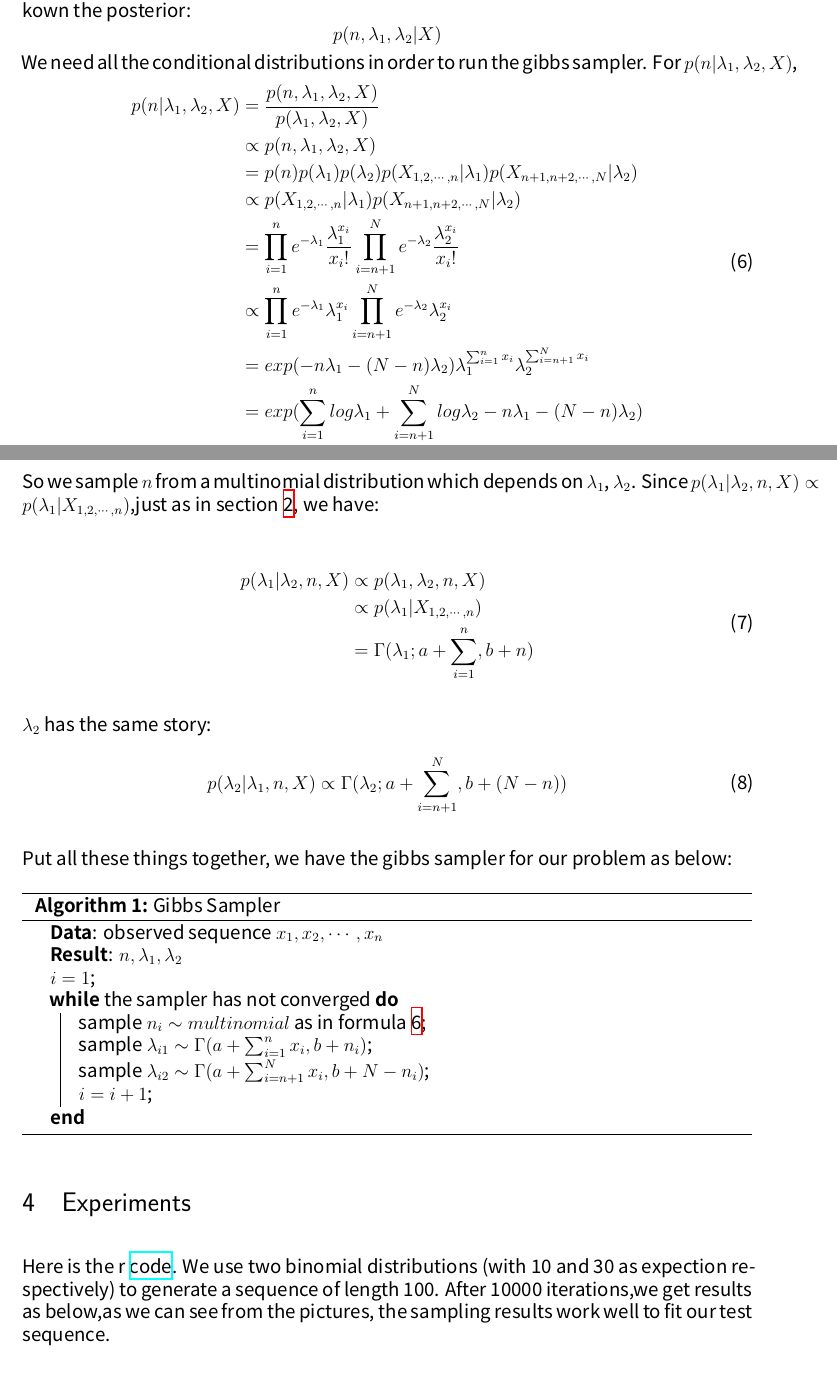
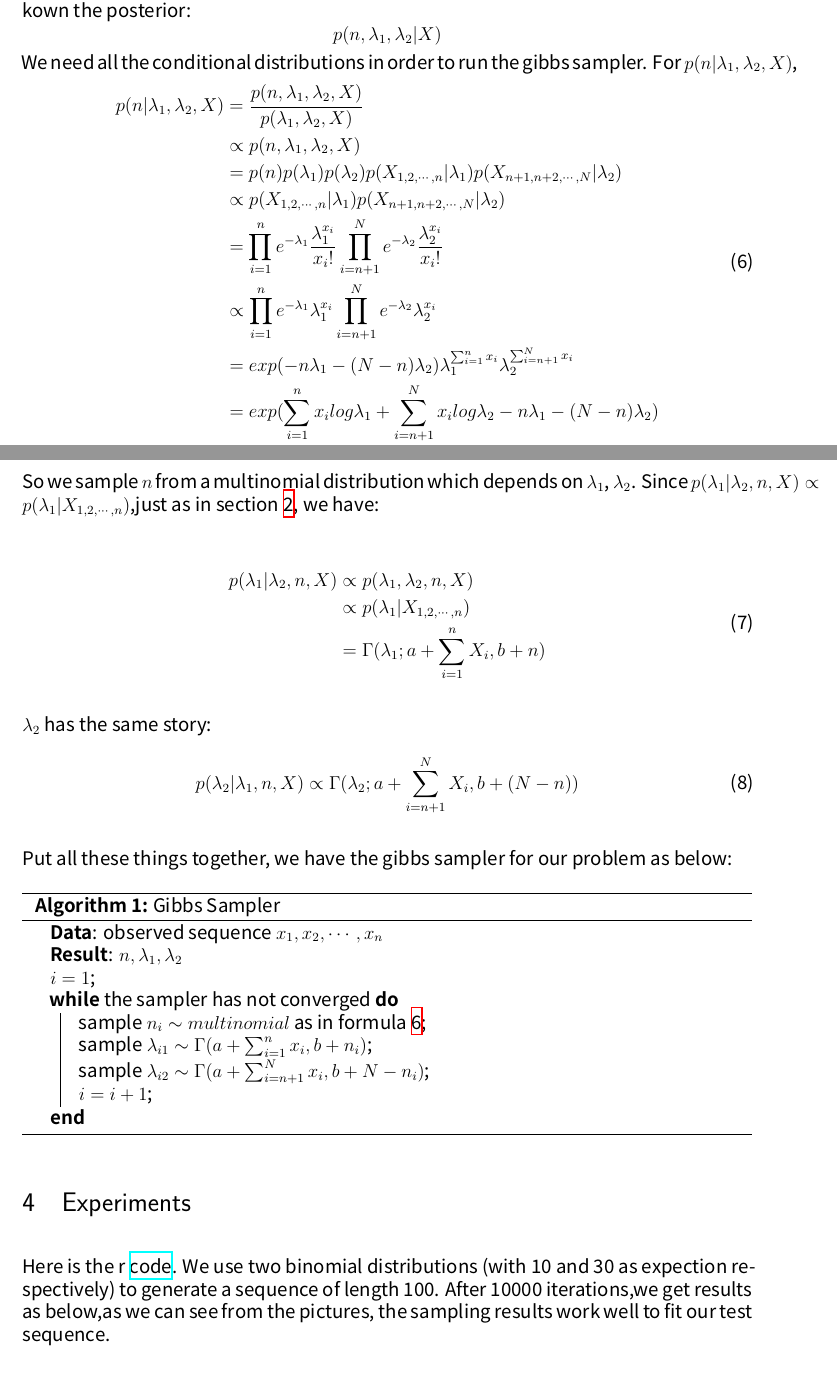
Before and after one commit to lleia/tech.notes, a LaTeX document (simple_gibbs_sampling/gibbs.tex): two parts of pages 2 and 3 of 5, joined at a grey line, cut so that both start at the same text. Compiled offline with XeLaTeX; a missing font is replaced by an installed copy or a similar font.

Commit message:
fix typos

```diff
--- a/simple_gibbs_sampling/gibbs.tex
+++ b/simple_gibbs_sampling/gibbs.tex
@@ -55,7 +55,7 @@ p(n|\lambda_1,\lambda_2,X) & = \frac{p(n,\lambda_1,\lambda_2,X)}{p(\lambda_1,\la
 						   & = \prod_{i=1}^n e^{-\lambda_1}\frac{\lambda_1^{x_i}}{x_i!} \prod_{i=n+1}^N e^{-\lambda_2}\frac{\lambda_2^{x_i}}{x_i!} \\
 						   & \propto \prod_{i=1}^n e^{-\lambda_1}\lambda_1^{x_i} \prod_{i=n+1}^N e^{-\lambda_2} \lambda_2^{x_i} \\
 						   & = exp(-n\lambda_1 - (N-n)\lambda_2)\lambda_1^{\sum_{i=1}^nx_i}\lambda_2^{\sum_{i=n+1}^Nx_i} \\
-						   & = exp(\sum_{i=1}^nlog\lambda_1 + \sum_{i=n+1}^Nlog\lambda_2 - n\lambda_1 - (N-n)\lambda_2)
+						   & = exp(\sum_{i=1}^nx_ilog\lambda_1 + \sum_{i=n+1}^Nx_ilog\lambda_2 - n\lambda_1 - (N-n)\lambda_2)
 \end{split}
 \end{equation}
 
@@ -65,13 +65,13 @@ So we sample $n$ from a multinomial distribution which depends on $\lambda_1$, $
 \begin{split}
 p(\lambda_1|\lambda_2,n,X) & \propto p(\lambda_1,\lambda_2,n,X) \\
 						   & \propto p(\lambda_1|X_{1,2,\cdots,n}) \\
-						   & = \Gamma(\lambda_1;a + \sum_{i=1}^n,b + n)
+						   & = \Gamma(\lambda_1;a + \sum_{i=1}^nX_i,b + n)
 \end{split}
 \end{equation}
 
 $\lambda_2$ has the same story:
 \begin{equation}
-p(\lambda_2|\lambda_1,n,X) \propto \Gamma(\lambda_2; a + \sum_{i=n+1}^N,b+(N-n))
+p(\lambda_2|\lambda_1,n,X) \propto \Gamma(\lambda_2; a + \sum_{i=n+1}^NX_i,b+(N-n))
 \end{equation}
 
 Put all these things together, we have the gibbs sampler for our problem as below:
@@ -90,7 +90,7 @@ $i = 1$\;
 \end{algorithm}
 
 \section{Experiments}
-Here is the r \href{https://github.com/lleia/miscelaneous/blob/master/r/change_point_model/sampling.r}{code}. We use two binomial distributions (with 10 and 30 as expection respectively) to generate a sequence of length 100. After 10000 iterations,we get results as below,as we can see from the pictures, the sampling results work well to fit our test sequence.
+Here is the r \href{https://github.com/lleia/miscelaneous/blob/master/r/change_point_model/changePointModel.r}{code}. We use two binomial distributions (with 10 and 30 as expection respectively) to generate a sequence of length 100. After 10000 iterations,we get results as below,as we can see from the pictures, the sampling results work well to fit our test sequence.
 
 \begin{figure}
 \caption{Test Sequence}
```
Also changed, not shown: simple_gibbs_sampling/gibbs.pdf.
